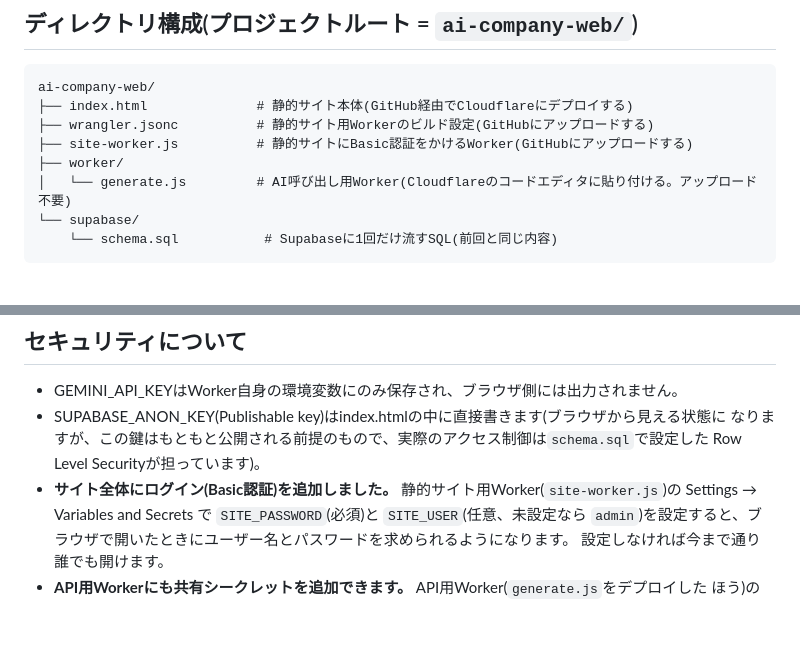
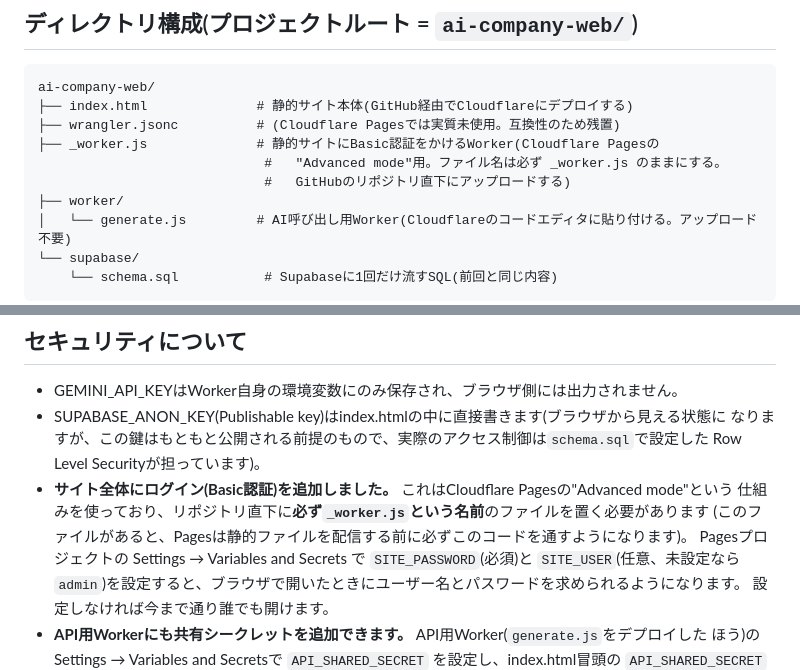
Before and after one commit to hiirocreate/ai-company-projects, a Markdown page: README.md, 2 parts joined by grey strips. Rendered like a GitHub page; blank space fills up the shorter version.

````diff
--- a/README.md
+++ b/README.md
@@ -24,8 +24,10 @@ Geminiがレート制限などで使えないときは、**Cloudflare Workers AI
 ```
 ai-company-web/
 ├── index.html              # 静的サイト本体(GitHub経由でCloudflareにデプロイする)
-├── wrangler.jsonc          # 静的サイト用Workerのビルド設定(GitHubにアップロードする)
-├── site-worker.js          # 静的サイトにBasic認証をかけるWorker(GitHubにアップロードする)
+├── wrangler.jsonc          # (Cloudflare Pagesでは実質未使用。互換性のため残置)
+├── _worker.js              # 静的サイトにBasic認証をかけるWorker(Cloudflare Pagesの
+                             #   "Advanced mode"用。ファイル名は必ず _worker.js のままにする。
+                             #   GitHubのリポジトリ直下にアップロードする)
 ├── worker/
 │   └── generate.js         # AI呼び出し用Worker(Cloudflareのコードエディタに貼り付ける。アップロード不要)
 └── supabase/
@@ -122,7 +124,10 @@ Geminiのキーはここには書きません(手順3-5でWorker側にだけ設
 - SUPABASE_ANON_KEY(Publishable key)はindex.htmlの中に直接書きます(ブラウザから見える状態に
   なりますが、この鍵はもともと公開される前提のもので、実際のアクセス制御は`schema.sql`で設定した
   Row Level Securityが担っています)。
-- **サイト全体にログイン(Basic認証)を追加しました。** 静的サイト用Worker(`site-worker.js`)の
+- **サイト全体にログイン(Basic認証)を追加しました。** これはCloudflare Pagesの"Advanced mode"という
+  仕組みを使っており、リポジトリ直下に**必ず`_worker.js`という名前**のファイルを置く必要があります
+  (このファイルがあると、Pagesは静的ファイルを配信する前に必ずこのコードを通すようになります)。
+  Pagesプロジェクトの
   Settings → Variables and Secrets で `SITE_PASSWORD`(必須)と `SITE_USER`(任意、未設定なら
   `admin`)を設定すると、ブラウザで開いたときにユーザー名とパスワードを求められるようになります。
   設定しなければ今まで通り誰でも開けます。
````
